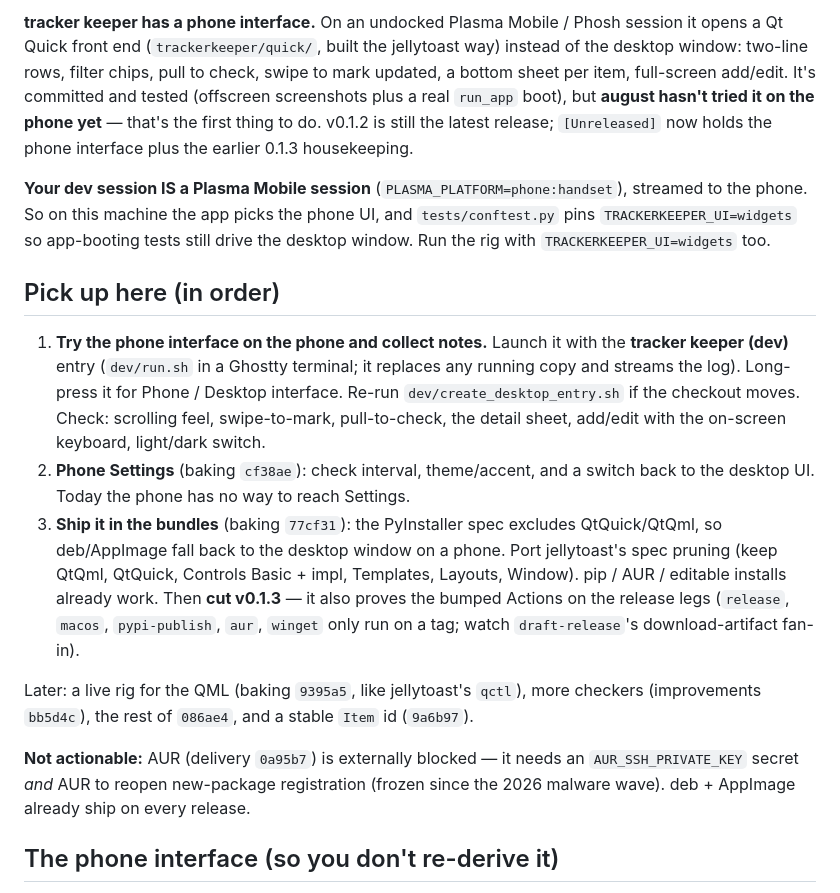
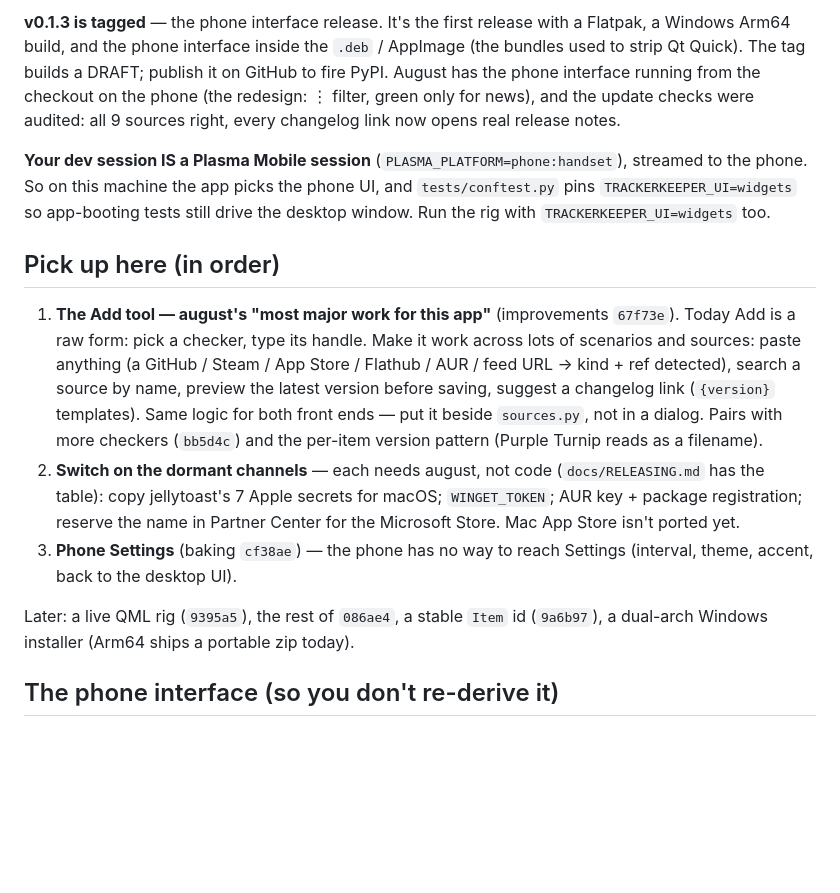
Before and after one commit to wolfgangwarehaus/trackerkeeper, a Markdown page: docs/TODO.md, the part around one of its changes. Rendered like a GitHub page; blank space fills up the shorter version.

Commit message:
release: v0.1.3 — the phone interface
Co-Authored-By: Claude Opus 5.5 <noreply@anthropic.com>

```diff
--- a/docs/TODO.md
+++ b/docs/TODO.md
@@ -7,12 +7,11 @@ then the standing backlog.
 
-**tracker keeper has a phone interface.** On an undocked Plasma Mobile / Phosh
-session it opens a Qt Quick front end (`trackerkeeper/quick/`, built the
-jellytoast way) instead of the desktop window: two-line rows, filter chips, pull
-to check, swipe to mark updated, a bottom sheet per item, full-screen add/edit.
-It's committed and tested (offscreen screenshots plus a real `run_app` boot), but
-**august hasn't tried it on the phone yet** — that's the first thing to do.
-v0.1.2 is still the latest release; `[Unreleased]` now holds the phone interface
-plus the earlier 0.1.3 housekeeping.
+**v0.1.3 is tagged** — the phone interface release. It's the first release with
+a Flatpak, a Windows Arm64 build, and the phone interface inside the `.deb` /
+AppImage (the bundles used to strip Qt Quick). The tag builds a DRAFT; publish
+it on GitHub to fire PyPI. August has the phone interface running from the
+checkout on the phone (the redesign: ⋮ filter, green only for news), and the
+update checks were audited: all 9 sources right, every changelog link now opens
+real release notes.
 
 **Your dev session IS a Plasma Mobile session** (`PLASMA_PLATFORM=phone:handset`),
 streamed to the phone. So on this machine the app picks the phone UI, and
@@ -21,29 +20,23 @@ drive the desktop window. Run the rig with `TRACKERKEEPER_UI=widgets` too.
 
 ## Pick up here (in order)
 
-1. **Try the phone interface on the phone and collect notes.** Launch it with
-   the **tracker keeper (dev)** entry (`dev/run.sh` in a Ghostty terminal; it
-   replaces any running copy and streams the log). Long-press it for Phone /
-   Desktop interface. Re-run `dev/create_desktop_entry.sh` if the checkout moves.
-   Check: scrolling feel, swipe-to-mark, pull-to-check, the detail sheet, add/edit
-   with the on-screen keyboard, light/dark switch.
-2. **Phone Settings** (baking `cf38ae`): check interval, theme/accent, and a
-   switch back to the desktop UI. Today the phone has no way to reach Settings.
-3. **Ship it in the bundles** (baking `77cf31`): the PyInstaller spec excludes
-   QtQuick/QtQml, so deb/AppImage fall back to the desktop window on a phone.
-   Port jellytoast's spec pruning (keep QtQml, QtQuick, Controls Basic + impl,
-   Templates, Layouts, Window). pip / AUR / editable installs already work.
-   Then **cut v0.1.3** — it also proves the bumped Actions on the release legs
-   (`release`, `macos`, `pypi-publish`, `aur`, `winget` only run on a tag; watch
-   `draft-release`'s download-artifact fan-in).
+1. **The Add tool — august's "most major work for this app"** (improvements
+   `67f73e`). Today Add is a raw form: pick a checker, type its handle. Make it
+   work across lots of scenarios and sources: paste anything (a GitHub / Steam /
+   App Store / Flathub / AUR / feed URL → kind + ref detected), search a source
+   by name, preview the latest version before saving, suggest a changelog link
+   (`{version}` templates). Same logic for both front ends — put it beside
+   `sources.py`, not in a dialog. Pairs with more checkers (`bb5d4c`) and the
+   per-item version pattern (Purple Turnip reads as a filename).
+2. **Switch on the dormant channels** — each needs august, not code
+   (`docs/RELEASING.md` has the table): copy jellytoast's 7 Apple secrets for
+   macOS; `WINGET_TOKEN`; AUR key + package registration; reserve the name in
+   Partner Center for the Microsoft Store. Mac App Store isn't ported yet.
+3. **Phone Settings** (baking `cf38ae`) — the phone has no way to reach
+   Settings (interval, theme, accent, back to the desktop UI).
 
-Later: a live rig for the QML (baking `9395a5`, like jellytoast's `qctl`), more
-checkers (improvements `bb5d4c`), the rest of `086ae4`, and a stable `Item` id
-(`9a6b97`).
-
-**Not actionable:** AUR (delivery `0a95b7`) is externally blocked — it needs an
-`AUR_SSH_PRIVATE_KEY` secret *and* AUR to reopen new-package registration (frozen
-since the 2026 malware wave). deb + AppImage already ship on every release.
+Later: a live QML rig (`9395a5`), the rest of `086ae4`, a stable `Item` id
+(`9a6b97`), a dual-arch Windows installer (Arm64 ships a portable zip today).
 
 ## The phone interface (so you don't re-derive it)
 
```
Also changed, not shown: other parts of docs/TODO.md (+1 -1 lines), docs/CHANGELOG.md (+8 -0 lines).
